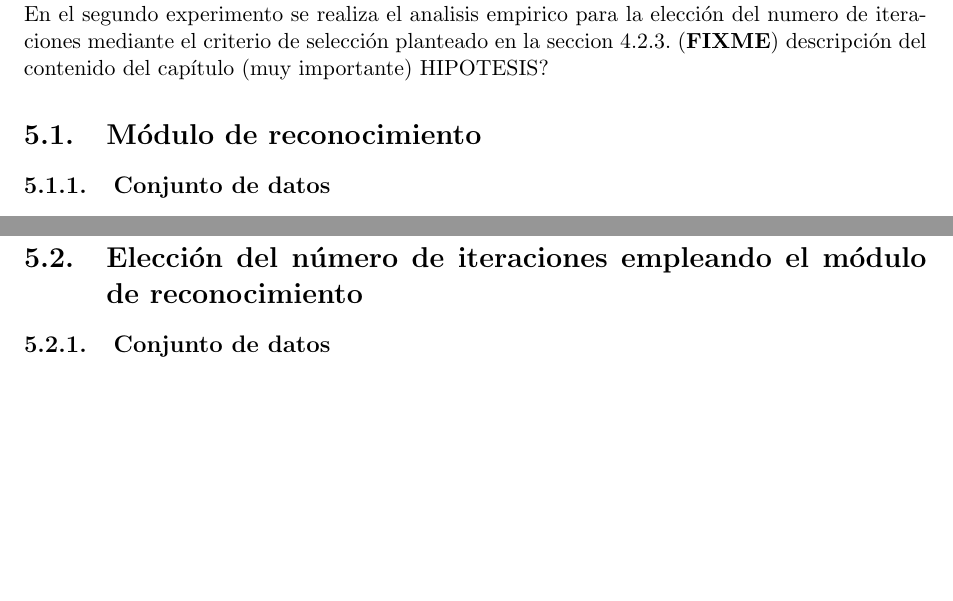
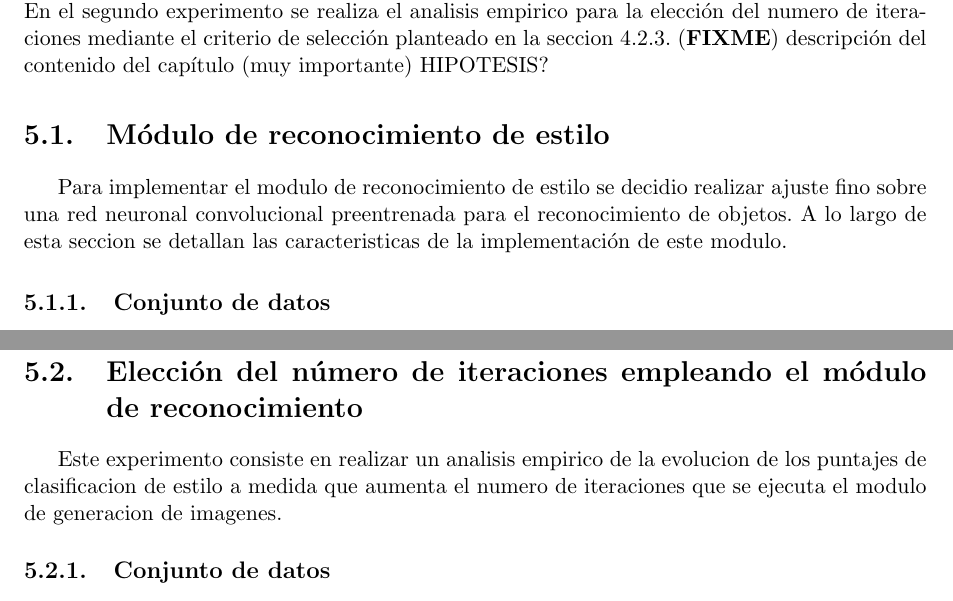
Before and after one commit to awolfmann/tesis, a LaTeX thesis (escrita/tesis.tex): two parts of pages 39 and 40 of 48, joined at a grey line, cut so that both start at the same text, the shorter picture padded with empty space. Compiled offline with pdfLaTeX.

Commit message:
experimentos

```diff
--- a/escrita/tesis.tex
+++ b/escrita/tesis.tex
@@ -1036,8 +1036,9 @@
  seccion \ref{sec:seleccion}.
  \FIXME{descripción del contenido del capítulo (muy importante) HIPOTESIS?}
 
-\section{Módulo de reconocimiento}
-
+\section{Módulo de reconocimiento de estilo}
+  Para implementar el modulo de reconocimiento de estilo se decidio realizar ajuste fino sobre una red neuronal convolucional preentrenada para el reconocimiento de objetos.
+  A lo largo de esta seccion se detallan las caracteristicas de la implementación de este modulo.
   \subsection{Conjunto de datos}
     El conjunto de datos utilizado para en este trabajo es el de WikiArt.\url{https://www.wikiart.org/}.
     Este conjunto de datos proviene de un proyecto de disponibilidad publica que tiene como objetivo principal hacer accesible el mundo del arte a cualquier persona y en cualquier lugar.
@@ -1099,6 +1100,8 @@
    La red obtuvo un 92 \% de precisión en el conjunto de entrenamiento al reconocer estilos.
 
   \section{Elección del número de iteraciones empleando el módulo de reconocimiento}
+    Este experimento consiste en realizar un analisis empirico de la evolucion de los puntajes de clasificacion de estilo a medida que aumenta el numero de iteraciones
+    que se ejecuta el modulo de generacion de imagenes.
     \subsection{Conjunto de datos}
       Para ejecutar el procedimiento, es necesario disponer de 2 conjuntos de imagenes, uno correspondiente a las imagenes de contenido y otro correspondiente a las imagenes de estilo.
       Para el conjunto de imagenes de contenido fueron elegidas 5 imagenes, de las cuales 2 son retratos de personas y las 3 restantes son fotografias de paisajes.
```
